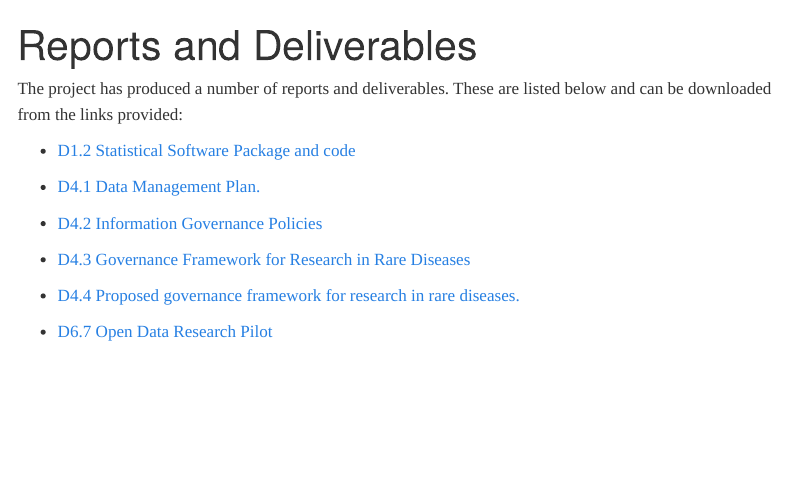
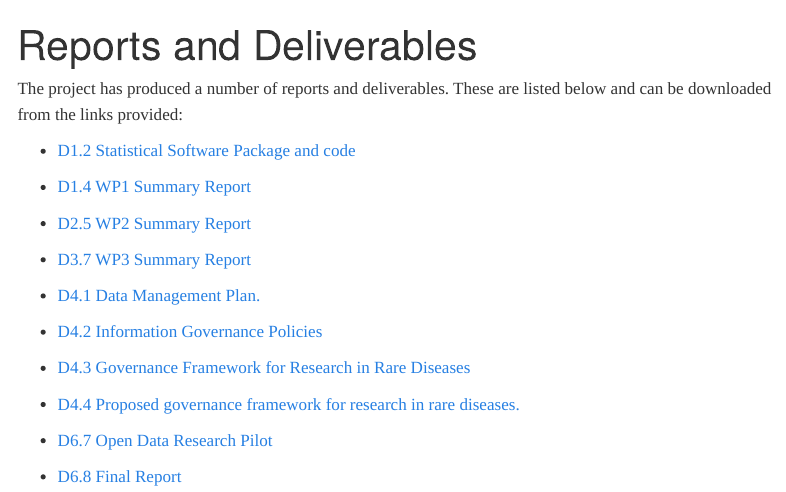
Before and after one commit to helical-itn/helical-itn.github.io, a Quarto document (site/reports.qmd): the page in a window 1100 px wide, from its top. Rendered offline with R 4.5, knitr and Pandoc in place of Quarto, with nearby package versions; menus at the side of the page are left out.

Commit message:
add: WP and final summary reports

```diff
--- a/site/reports.qmd
+++ b/site/reports.qmd
@@ -8,6 +8,12 @@ The project has produced a number of reports and deliverables. These are listed
 
 + [D1.2 Statistical Software Package and code](assets/deliverables/1.2%20Statistical%20Software%20Package%20and%20Code.pdf)
 
++ [D1.4 WP1 Summary Report](assets/deliverables/D1.4%20WP1%20Summary%20Report.pdf)
+
++ [D2.5 WP2 Summary Report](assets/deliverables/D2.5%20WP2%20Report%20Summary.pdf)
+
++ [D3.7 WP3 Summary Report](assets/deliverables/D3.7%20WP%203%20Summary%20Report.pdf)
+
 + [D4.1 Data Management Plan.](assets/deliverables/D4.1%20HELICAL%20DMP.pdf)
 
 + [D4.2 Information Governance Policies](assets/deliverables/4.2%20Information%20Governance%20Policies.pdf)
@@ -17,3 +23,4 @@ The project has produced a number of reports and deliverables. These are listed
 + [D4.4 Proposed governance framework for research in rare diseases.](assets/deliverables/HELICAL%20D%204.4%20-%20Proposed%20Governance%20Framework.pdf)
 
 + [D6.7 Open Data Research Pilot](assets/deliverables/6.7%20Open%20Data%20Research%20Pilot.pdf)
++  [D6.8 Final Report](assets/deliverables/D6.8%20Final%20Report.pdf)
```
Also changed, not shown: site/assets/deliverables/D3.7 WP 3 Summary Report.pdf (added), 3 other files.
